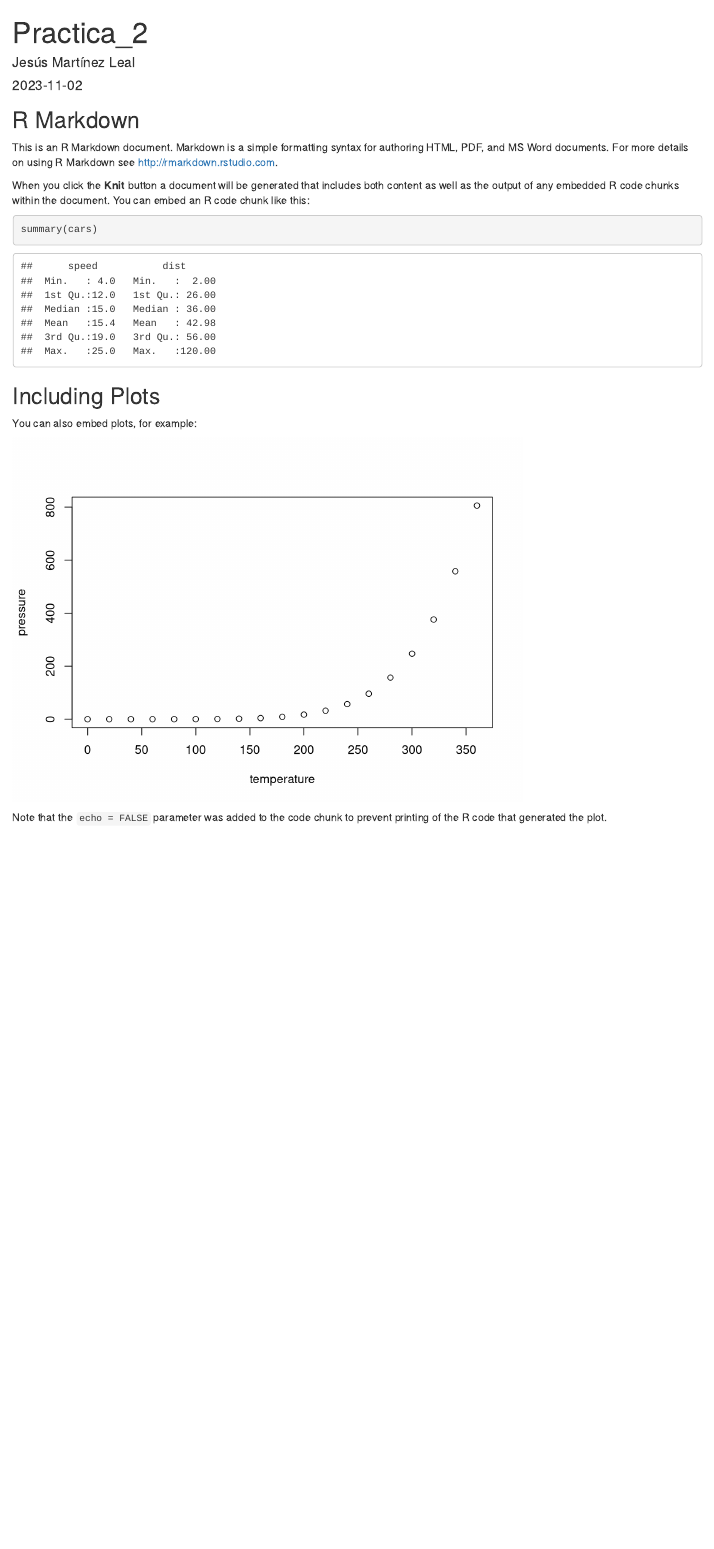
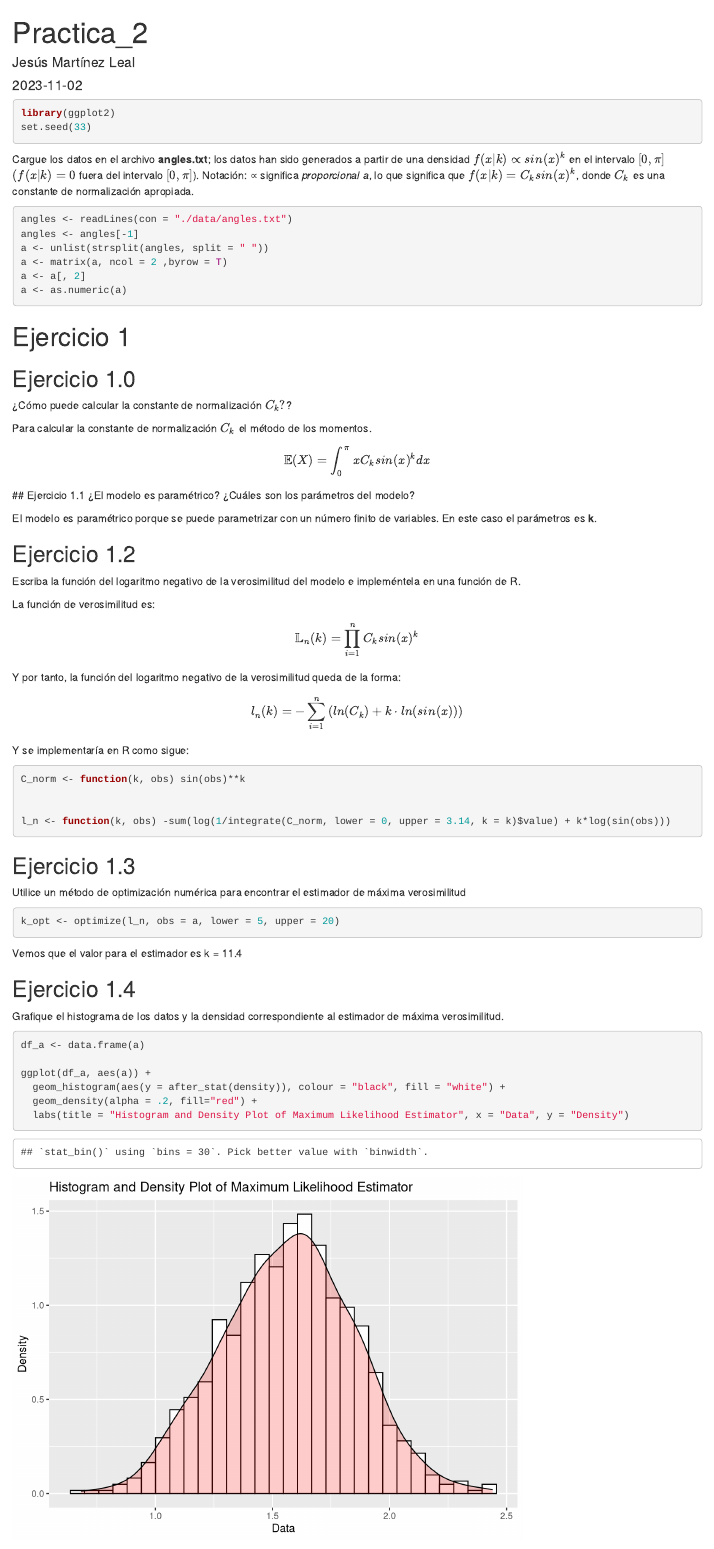
Before and after one commit to esedesam/MCD-Jemarlera, an R Markdown document (EO/Estadistica/Practicas/Practica_2.Rmd): the page in a window 1100 px wide, from its top. Rendered offline with R 4.5, knitr and Pandoc, with nearby package versions.

Commit message:
Hecho el ej 1 de la P2 entero

````diff
--- a/EO/Estadistica/Practicas/Practica_2.Rmd
+++ b/EO/Estadistica/Practicas/Practica_2.Rmd
@@ -5,26 +5,78 @@ date: "2023-11-02"
 output: html_document
 ---
 
-```{r setup, include=FALSE}
-knitr::opts_chunk$set(echo = TRUE)
+```{r}
+library(ggplot2)
+set.seed(33)
 ```
 
-## R Markdown
 
-This is an R Markdown document. Markdown is a simple formatting syntax for authoring HTML, PDF, and MS Word documents. For more details on using R Markdown see <http://rmarkdown.rstudio.com>.
+Cargue los datos en el archivo **angles.txt**; los datos han sido generados a partir de una densidad $f(x|k) ∝ sin(x)^k$ en el intervalo $[0, π]$ $(f(x|k) = 0$ fuera del intervalo $[0, π]$). Notación: ∝ significa *proporcional a*, lo que significa que $f(x|k) = C_ksin(x)^k$, donde $C_k$ es una constante de normalización apropiada.
 
-When you click the **Knit** button a document will be generated that includes both content as well as the output of any embedded R code chunks within the document. You can embed an R code chunk like this:
-
-```{r cars}
-summary(cars)
+```{r}
+angles <- readLines(con = "./data/angles.txt")
+angles <- angles[-1]
+a <- unlist(strsplit(angles, split = " "))
+a <- matrix(a, ncol = 2 ,byrow = T)
+a <- a[, 2]
+a <- as.numeric(a)
 ```
 
-## Including Plots
 
-You can also embed plots, for example:
+# Ejercicio 1
 
-```{r pressure, echo=FALSE}
-plot(pressure)
+## Ejercicio 1.0
+¿Cómo puede calcular la constante de normalización $C_k?$?
+
+Para calcular la constante de normalización $C_k$ el método de los momentos.
+
+$$\mathbb{E}(X) = \int_{0}^\pi xC_ksin(x)^k dx$$
+## Ejercicio 1.1 ¿El modelo es paramétrico? ¿Cuáles son los parámetros del modelo?
+
+El modelo es paramétrico porque se puede parametrizar con un número finito de variables. En este caso el parámetros es **k**.
+
+## Ejercicio 1.2
+
+Escriba la función del logaritmo negativo de la verosimilitud del modelo e impleméntela en una función de R.
+
+La función de verosimilitud es:
+
+$$ \mathbb{L}_n(k) = \prod_{i = 1}^n  C_ksin(x)^k $$
+
+Y por tanto, la función del logaritmo negativo de la verosimilitud queda de la forma:
+
+$$l_n(k) = -\sum_{i = 1}^n \left(ln(C_k) + k·ln(sin(x))\right)$$
+
+Y se implementaría en R como sigue:
+
+```{r}
+C_norm <- function(k, obs) sin(obs)**k
+
+
+l_n <- function(k, obs) -sum(log(1/integrate(C_norm, lower = 0, upper = 3.14, k = k)$value) + k*log(sin(obs)))
+
+
+
 ```
 
-Note that the `echo = FALSE` parameter was added to the code chunk to prevent printing of the R code that generated the plot.
+## Ejercicio 1.3
+
+Utilice un método de optimización numérica para encontrar el estimador de máxima verosimilitud
+
+
+```{r}
+k_opt <- optimize(l_n, obs = a, lower = 5, upper = 20)
+```
+Vemos que el valor para el estimador es k = 11.4
+
+## Ejercicio 1.4
+
+Grafique el histograma de los datos y la densidad correspondiente al estimador de máxima verosimilitud.
+
+```{r}
+df_a <- data.frame(a)
+
+ggplot(df_a, aes(a)) +
+  geom_histogram(aes(y = after_stat(density)), colour = "black", fill = "white") +
+  geom_density(alpha = .2, fill="red") +
+  labs(title = "Histogram and Density Plot of Maximum Likelihood Estimator", x = "Data", y = "Density")
````
Also changed, not shown: EO/Estadistica/Practicas/Practica_2.Rmd (40 more changed lines).
